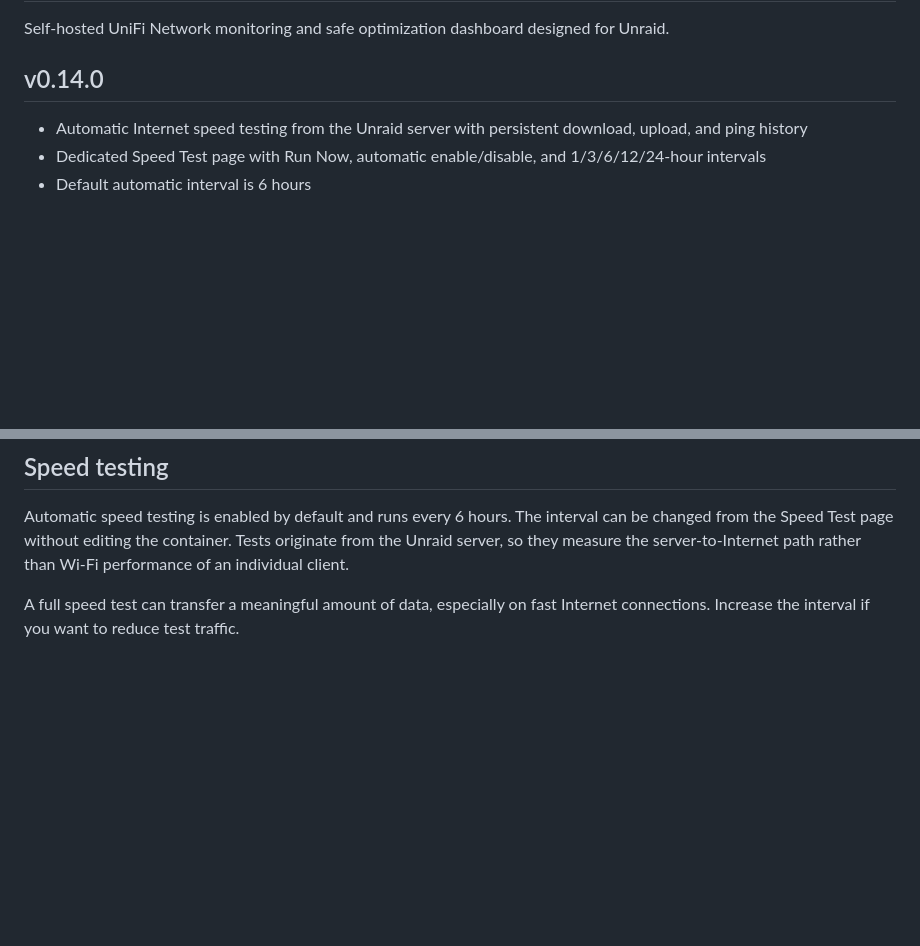
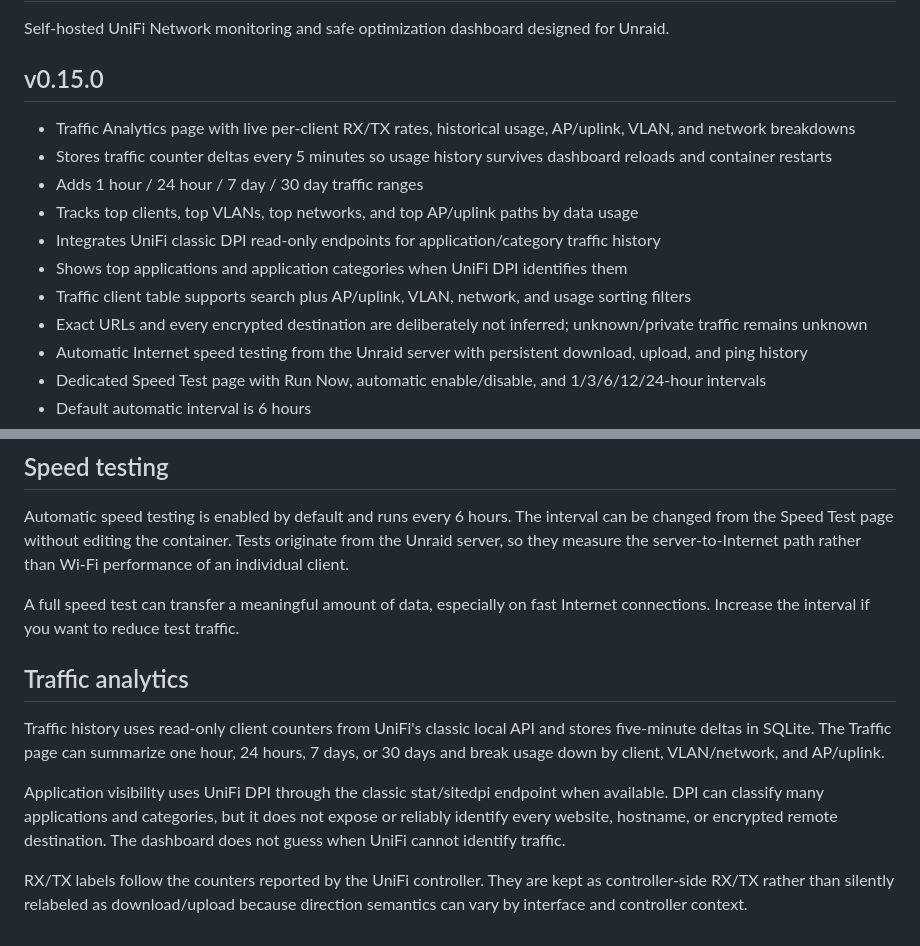
Before and after one commit to apatel1927/unifi-home-optimizer, a Markdown page: README.md, 2 parts joined by grey strips. Rendered like a GitHub page; blank space fills up the shorter version.

Commit message:
Document 0.15.0 traffic analytics

```diff
--- a/README.md
+++ b/README.md
@@ -2,8 +2,16 @@
 
 Self-hosted UniFi Network monitoring and safe optimization dashboard designed for Unraid.
 
-## v0.14.0
+## v0.15.0
 
+- Traffic Analytics page with live per-client RX/TX rates, historical usage, AP/uplink, VLAN, and network breakdowns
+- Stores traffic counter deltas every 5 minutes so usage history survives dashboard reloads and container restarts
+- Adds 1 hour / 24 hour / 7 day / 30 day traffic ranges
+- Tracks top clients, top VLANs, top networks, and top AP/uplink paths by data usage
+- Integrates UniFi classic DPI read-only endpoints for application/category traffic history
+- Shows top applications and application categories when UniFi DPI identifies them
+- Traffic client table supports search plus AP/uplink, VLAN, network, and usage sorting filters
+- Exact URLs and every encrypted destination are deliberately not inferred; unknown/private traffic remains unknown
 - Automatic Internet speed testing from the Unraid server with persistent download, upload, and ping history
 - Dedicated Speed Test page with Run Now, automatic enable/disable, and 1/3/6/12/24-hour intervals
 - Default automatic interval is 6 hours
@@ -128,3 +136,12 @@ Never commit your UniFi API key. Store it only in the Unraid container environme
 Automatic speed testing is enabled by default and runs every 6 hours. The interval can be changed from the Speed Test page without editing the container. Tests originate from the Unraid server, so they measure the server-to-Internet path rather than Wi-Fi performance of an individual client.
 
 A full speed test can transfer a meaningful amount of data, especially on fast Internet connections. Increase the interval if you want to reduce test traffic.
+
+
+## Traffic analytics
+
+Traffic history uses read-only client counters from UniFi's classic local API and stores five-minute deltas in SQLite. The Traffic page can summarize one hour, 24 hours, 7 days, or 30 days and break usage down by client, VLAN/network, and AP/uplink.
+
+Application visibility uses UniFi DPI through the classic stat/sitedpi endpoint when available. DPI can classify many applications and categories, but it does not expose or reliably identify every website, hostname, or encrypted remote destination. The dashboard does not guess when UniFi cannot identify traffic.
+
+RX/TX labels follow the counters reported by the UniFi controller. They are kept as controller-side RX/TX rather than silently relabeled as download/upload because direction semantics can vary by interface and controller context.
```
